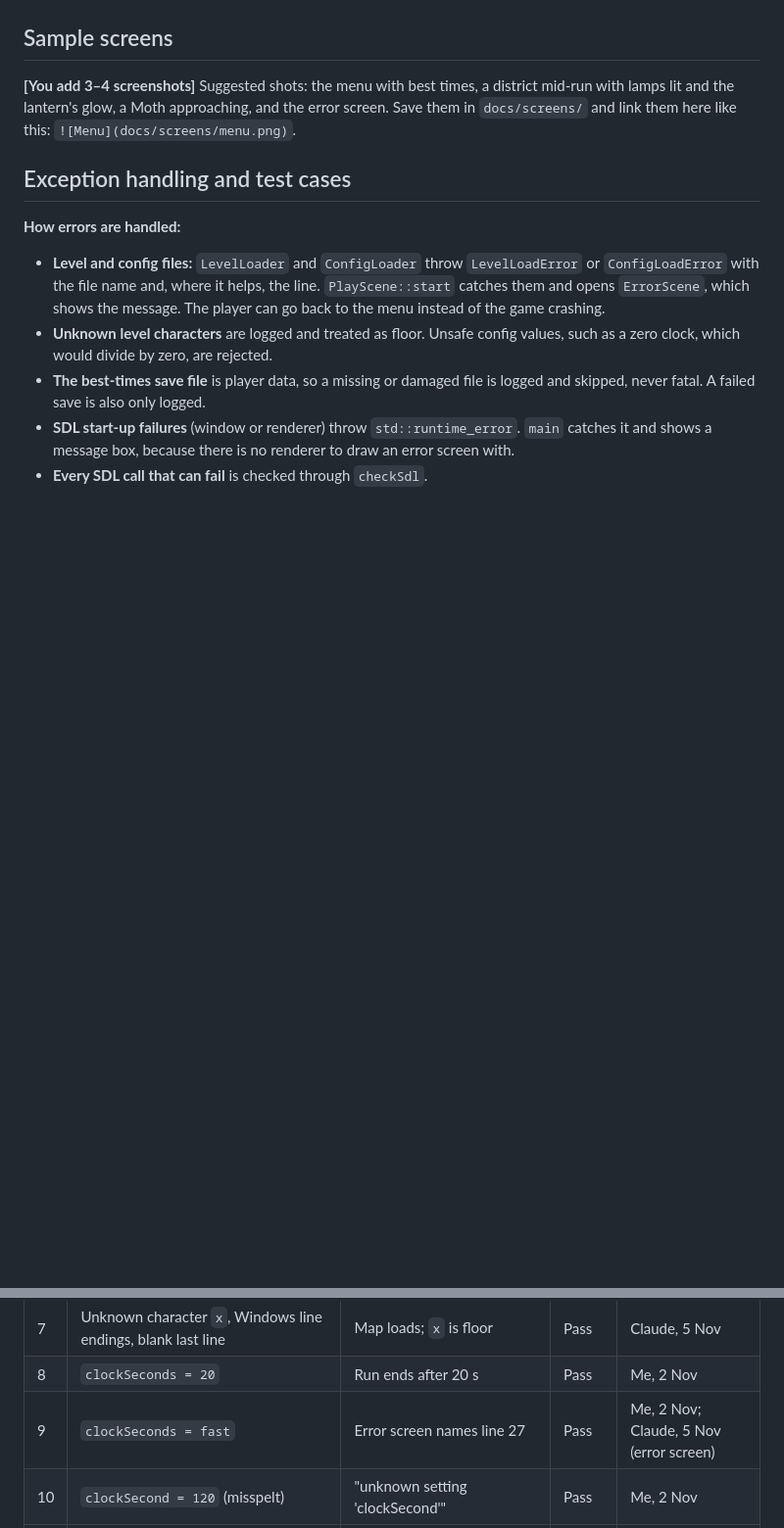
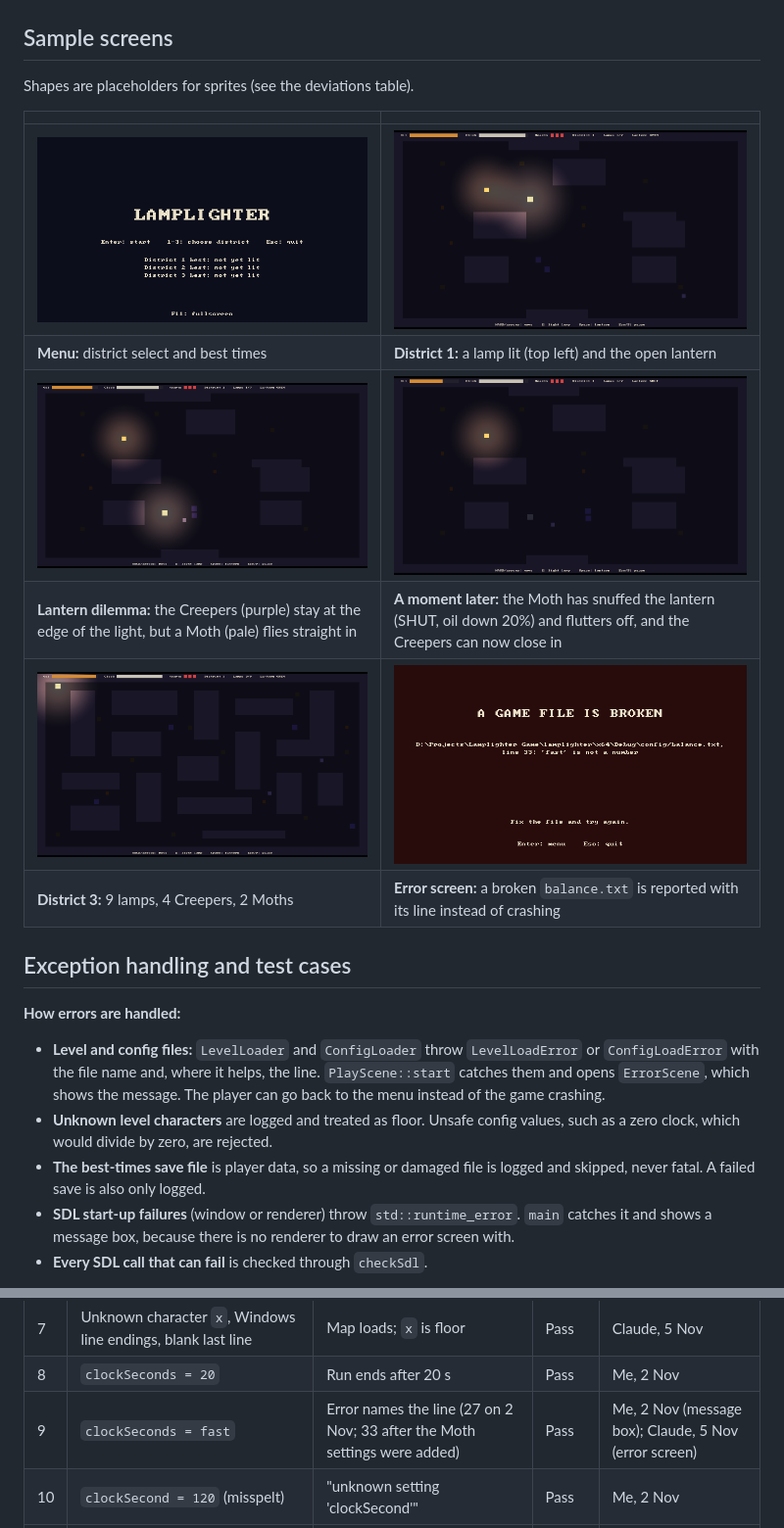
Before and after one commit to riyasah0963/lamplighter, a Markdown page: README.md, 2 parts joined by grey strips. Shown at 98% size. Drawn GitHub-style; pictures changed too: docs/screens/district3.png (added), docs/screens/error-screen.png (added), docs/screens/lamp-lit.png (added); blank space fills up the shorter version.

Commit message:
Add sample screenshots to the README
Six screens: menu, a lit lamp, a Moth approaching, the lantern after
a Moth snuffs it, District 3 and the error screen.

```diff
--- a/README.md
+++ b/README.md
@@ -160,7 +160,16 @@ classDiagram
 
 ## Sample screens
 
-**[You add 3–4 screenshots]** Suggested shots: the menu with best times, a district mid-run with lamps lit and the lantern's glow, a Moth approaching, and the error screen. Save them in `docs/screens/` and link them here like this: `![Menu](docs/screens/menu.png)`.
+Shapes are placeholders for sprites (see the deviations table).
+
+| | |
+| --- | --- |
+| ![Menu with district select and best times](docs/screens/menu.png) | ![District 1: a lamp just lit, the open lantern lighting the way](docs/screens/lamp-lit.png) |
+| **Menu:** district select and best times | **District 1:** a lamp lit (top left) and the open lantern |
+| ![A Moth flying into the lantern's light while two Creepers wait at its edge](docs/screens/moth-approaching.png) | ![The Moth has snuffed the lantern: it is shut, oil has dropped by 20%](docs/screens/lantern-snuffed.png) |
+| **Lantern dilemma:** the Creepers (purple) stay at the edge of the light, but a Moth (pale) flies straight in | **A moment later:** the Moth has snuffed the lantern (SHUT, oil down 20%) and flutters off, and the Creepers can now close in |
+| ![District 3, the densest map](docs/screens/district3.png) | ![Error screen for a broken config file](docs/screens/error-screen.png) |
+| **District 3:** 9 lamps, 4 Creepers, 2 Moths | **Error screen:** a broken `balance.txt` is reported with its line instead of crashing |
 
 ## Exception handling and test cases
 
@@ -183,7 +192,7 @@ classDiagram
 | 6 | No `L` | "needs at least one lamp" | Pass | Claude, 5 Nov |
 | 7 | Unknown character `x`, Windows line endings, blank last line | Map loads; `x` is floor | Pass | Claude, 5 Nov |
 | 8 | `clockSeconds = 20` | Run ends after 20 s | Pass | Me, 2 Nov |
-| 9 | `clockSeconds = fast` | Error screen names line 27 | Pass | Me, 2 Nov; Claude, 5 Nov (error screen) |
+| 9 | `clockSeconds = fast` | Error names the line (27 on 2 Nov; 33 after the Moth settings were added) | Pass | Me, 2 Nov (message box); Claude, 5 Nov (error screen) |
 | 10 | `clockSecond = 120` (misspelt) | "unknown setting 'clockSecond'" | Pass | Me, 2 Nov |
 | 11 | Config values `12abc`, empty, `1e999`, `nan`, `inf` | "is not a number" | Pass | Claude, 2 Nov |
 | 12 | Config values `0`, `-5`, `moonlight = 300`, `startingHearts = 0` | "is not allowed for ..." | Pass | Claude, 2 Nov |
```
Also changed, not shown: docs/AI_LOG.md (+1 -1 lines).
